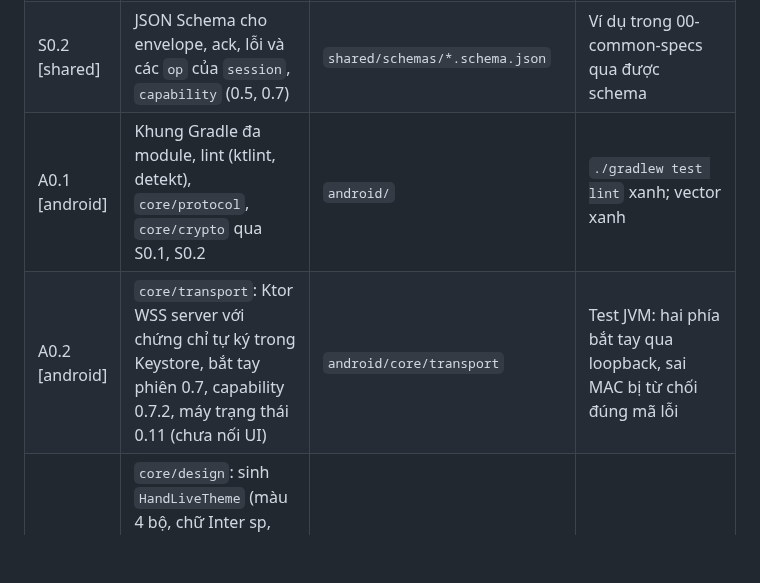
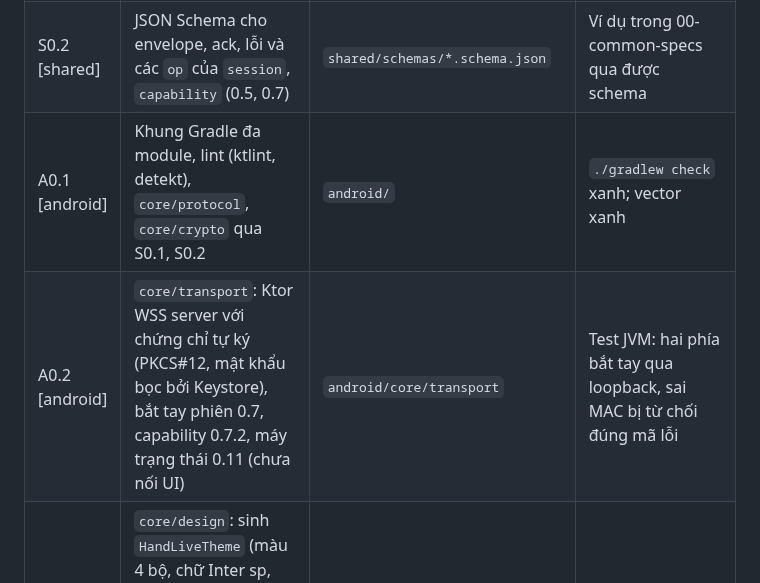
Before and after one commit to HandLive/handlive, a Markdown page: plans/20260925-implementation/phase-00-khung-va-dung-chung.md, the part around the change. Rendered like a GitHub page; blank space fills up the shorter version.

```diff
--- a/plans/20260925-implementation/phase-00-khung-va-dung-chung.md
+++ b/plans/20260925-implementation/phase-00-khung-va-dung-chung.md
@@ -42,8 +42,8 @@ tools/docs/                   đã có; tools/bench/ (Phase 1)
 |----|------|--------|--------------------|
 | S0.1 [shared] | Viết test vector: XChaCha20-Poly1305 (vector của draft-irtf-cfrg-xchacha), HChaCha20, ChaCha20-Poly1305 (RFC 8439), X25519 (RFC 7748), HKDF-SHA256 (RFC 5869), `device_id` từ khóa ký mẫu (0.2), envelope mẫu mã hóa bằng khóa cố định, khung HL mẫu, MAC `HLSTREAM1` (0.6) | `shared/test-vectors/*.json` + `shared/test-vectors/README.md` mô tả từng trường | Mỗi file có ≥ 2 vector; giá trị RFC chép nguyên văn, vector tự sinh có script sinh lại (`tools/vectors/`) |
 | S0.2 [shared] | JSON Schema cho envelope, ack, lỗi và các `op` của `session`, `capability` (0.5, 0.7) | `shared/schemas/*.schema.json` | Ví dụ trong 00-common-specs qua được schema |
-| A0.1 [android] | Khung Gradle đa module, lint (ktlint, detekt), `core/protocol`, `core/crypto` qua S0.1, S0.2 | `android/` | `./gradlew test lint` xanh; vector xanh |
-| A0.2 [android] | `core/transport`: Ktor WSS server với chứng chỉ tự ký trong Keystore, bắt tay phiên 0.7, capability 0.7.2, máy trạng thái 0.11 (chưa nối UI) | `android/core/transport` | Test JVM: hai phía bắt tay qua loopback, sai MAC bị từ chối đúng mã lỗi |
+| A0.1 [android] | Khung Gradle đa module, lint (ktlint, detekt), `core/protocol`, `core/crypto` qua S0.1, S0.2 | `android/` | `./gradlew check` xanh; vector xanh |
+| A0.2 [android] | `core/transport`: Ktor WSS server với chứng chỉ tự ký (PKCS#12, mật khẩu bọc bởi Keystore), bắt tay phiên 0.7, capability 0.7.2, máy trạng thái 0.11 (chưa nối UI) | `android/core/transport` | Test JVM: hai phía bắt tay qua loopback, sai MAC bị từ chối đúng mã lỗi |
 | A0.3 [android] | `core/design`: sinh `HandLiveTheme` (màu 4 bộ, chữ Inter sp, khoảng cách, bo góc) từ `tokens.json` bằng Gradle task; thành phần cơ bản `HLButton`, `HLSwitch`, `HLGroupedList`, `HLStatusIndicator` theo `docs/design-system/components/` | `android/core/design` | Preview Compose ở Sáng, Tối, tương phản cao; không dùng màu động Material |
 | M0.1 [apple] | XcodeGen `project.yml`, workspace, ba package `HLProtocol`, `HLCrypto`, `HLTransport`; SwiftLint; test qua S0.1, S0.2 | `apple/` | `xcodebuild test -scheme HLCrypto` xanh trên macOS; HChaCha20 khớp vector |
 | M0.2 [apple] | `HLDesignSystem`: script sinh Asset Catalog Color Sets (Any, Dark, High Contrast) và `Font` từ `tokens.json`; text style theo `03-kieu-chu.md`; thành phần cơ bản (`HLButtonStyle`, `StatusIndicator`, `GroupedList`) | `apple/Packages/HLDesignSystem` | Xem trước SwiftUI ở 4 giao diện; AccentColor = `accent` |
```
Also changed, not shown: plans/20260925-implementation/phase-01-bang-nho-tam-mvp.md (+3 -0 lines).
